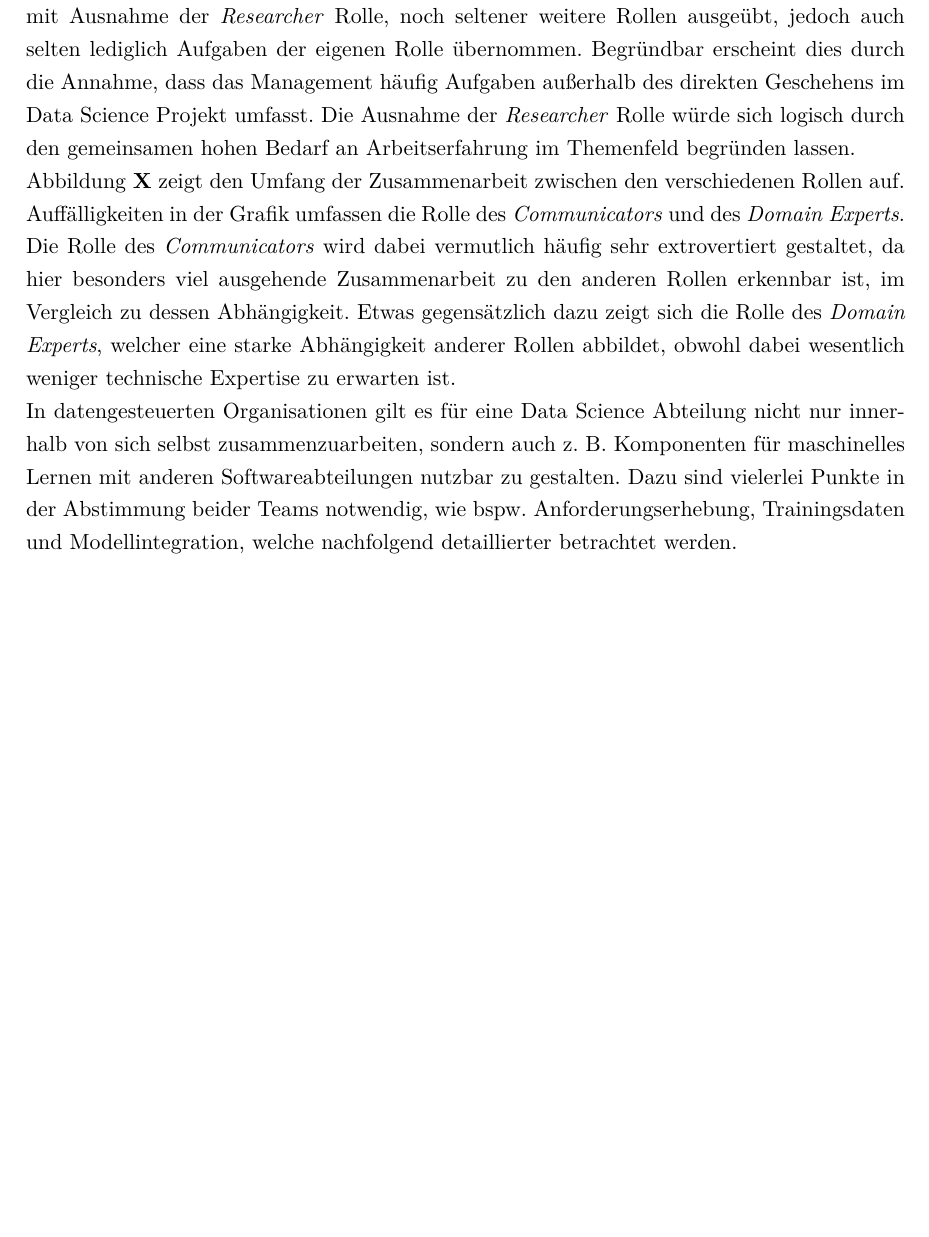
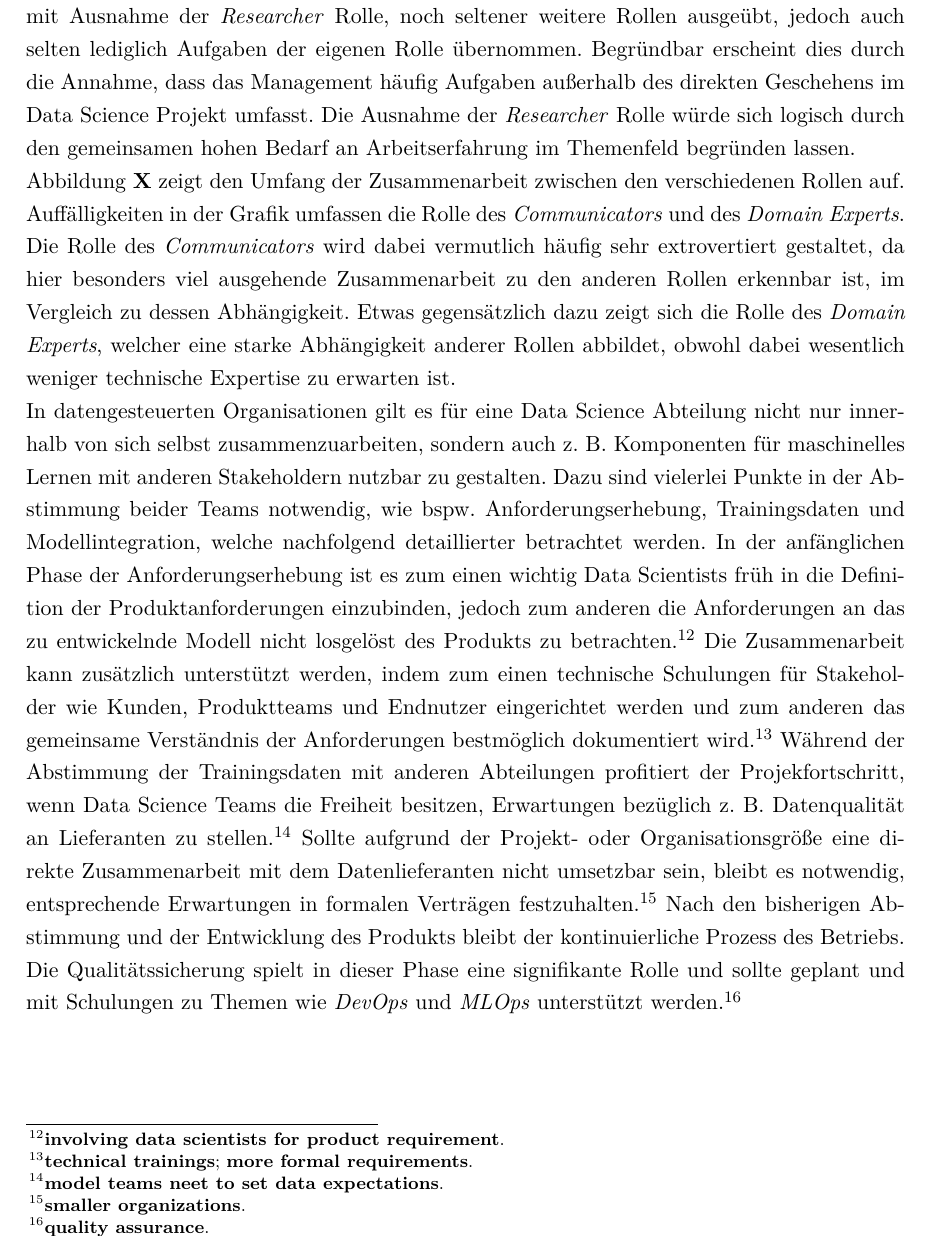
Before and after one commit to LeonHenne/NAK-DataScience-Organization, a LaTeX document (hausarbeit.tex, which reads chapter/03_DS_orgas.tex): part of page 10 of 15, cut so that both start at the same text, the shorter picture padded with empty space. Compiled offline with pdfLaTeX.

Commit message:
add draft about ds orgas

```diff
--- a/chapter/03_DS_orgas.tex
+++ b/chapter/03_DS_orgas.tex
@@ -61,5 +61,14 @@ Die Rolle des \textit{Communicators} wird dabei vermutlich häufig sehr extrover
 Etwas gegensätzlich dazu zeigt sich die Rolle des \textit{Domain Experts}, welcher eine starke Abhängigkeit anderer Rollen abbildet, obwohl dabei wesentlich weniger technische Expertise zu erwarten ist.
 
 % anschließend die Collaboration Points anbringen
-In datengesteuerten Organisationen gilt es für eine Data Science Abteilung nicht nur innerhalb von sich selbst zusammenzuarbeiten, sondern auch z. B. Komponenten für maschinelles Lernen mit anderen Softwareabteilungen nutzbar zu gestalten.
+In datengesteuerten Organisationen gilt es für eine Data Science Abteilung nicht nur innerhalb von sich selbst zusammenzuarbeiten, sondern auch z. B. Komponenten für maschinelles Lernen mit anderen Stakeholdern nutzbar zu gestalten.
 Dazu sind vielerlei Punkte in der Abstimmung beider Teams notwendig, wie bspw. Anforderungserhebung, Trainingsdaten und Modellintegration, welche nachfolgend detaillierter betrachtet werden.
+% requirement definition
+In der anfänglichen Phase der Anforderungserhebung ist es zum einen wichtig Data Scientists früh in die Definition der Produktanforderungen einzubinden, jedoch zum anderen die Anforderungen an das zu entwickelnde Modell nicht losgelöst des Produkts zu betrachten. \footcite[prenote][postnote]{involving data scientists for product requirement}
+Die Zusammenarbeit kann zusätzlich unterstützt werden, indem zum einen technische Schulungen für Stakeholder wie Kunden, Produktteams und Endnutzer eingerichtet werden und zum anderen das gemeinsame Verständnis der Anforderungen bestmöglich dokumentiert wird. \footcite[prenote][postnote]{technical trainings, more formal requirements}
+% training data
+Während der Abstimmung der Trainingsdaten mit anderen Abteilungen profitiert der Projekfortschritt, wenn Data Science Teams die Freiheit besitzen, Erwartungen bezüglich z. B. Datenqualität an Lieferanten zu stellen. \footcite[prenote][postnote]{model teams neet to set data expectations}
+Sollte aufgrund der Projekt- oder Organisationsgröße eine direkte Zusammenarbeit mit dem Datenlieferanten nicht umsetzbar sein, bleibt es notwendig, entsprechende Erwartungen in formalen Verträgen festzuhalten. \footcite[prenote][postnote]{smaller organizations}
+% product model integration
+Nach den bisherigen Abstimmung und der Entwicklung des Produkts bleibt der kontinuierliche Prozess des Betriebs.
+Die Qualitätssicherung spielt in dieser Phase eine signifikante Rolle und sollte geplant und mit Schulungen zu Themen wie \textit{DevOps} und \textit{MLOps} unterstützt werden. \footcite[prenote][postnote]{quality assurance}
--- a/hausarbeit.tex
+++ b/hausarbeit.tex
@@ -20,7 +20,7 @@
 \usepackage[style=ieee-alphabetic]{biblatex}
 \usepackage{hyperref}
 \usepackage{csquotes}
-\addbibresource{literatur.bib}
+\addbibresource{resources/literatur.bib}
 \hypersetup{colorlinks=true, linkcolor=black, urlcolor=black, citecolor=black}
 %Abstand der Einträge im Literaturverzeichnis als em
 \setlength\bibitemsep{0.75em}
```
